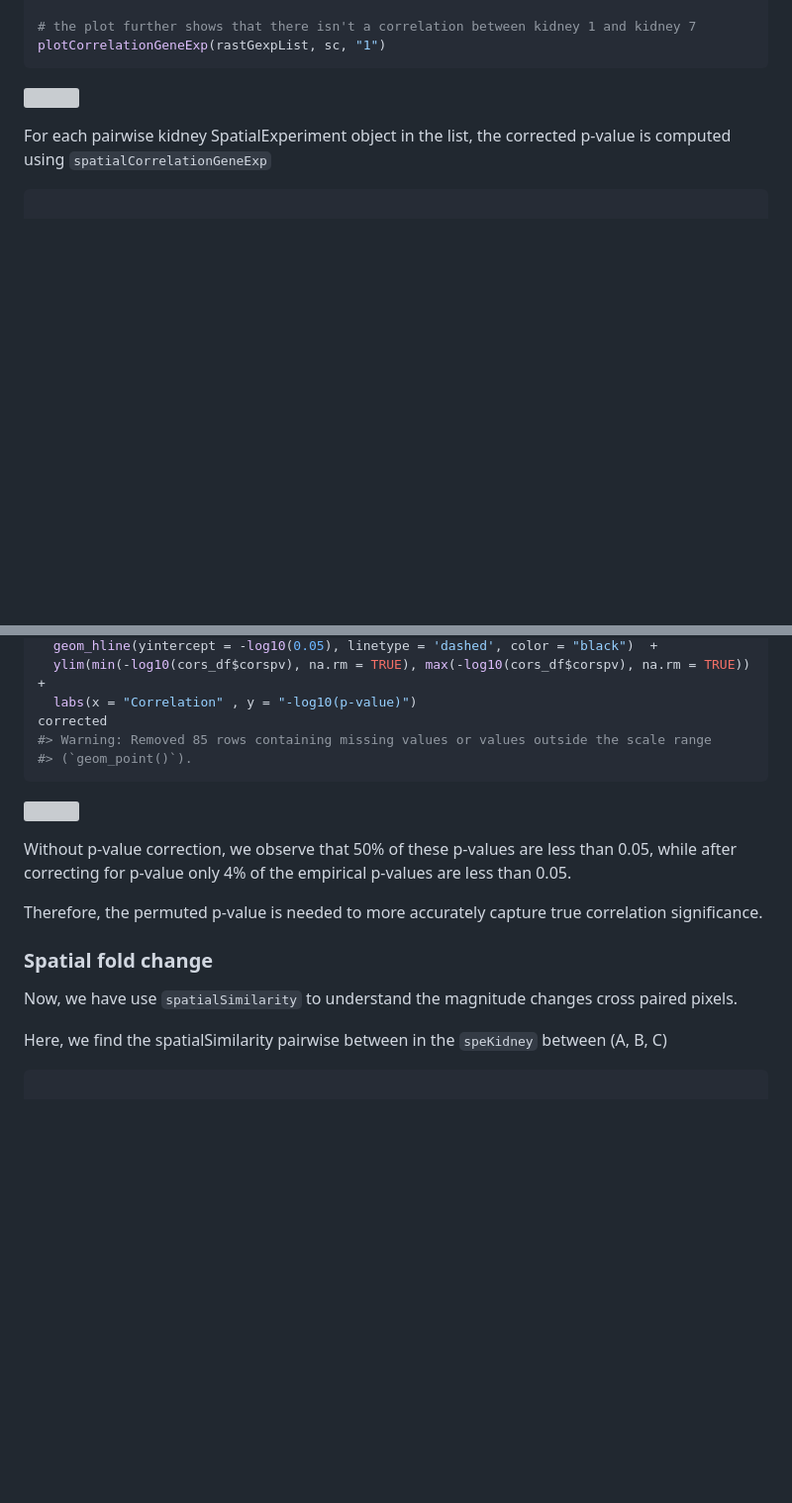
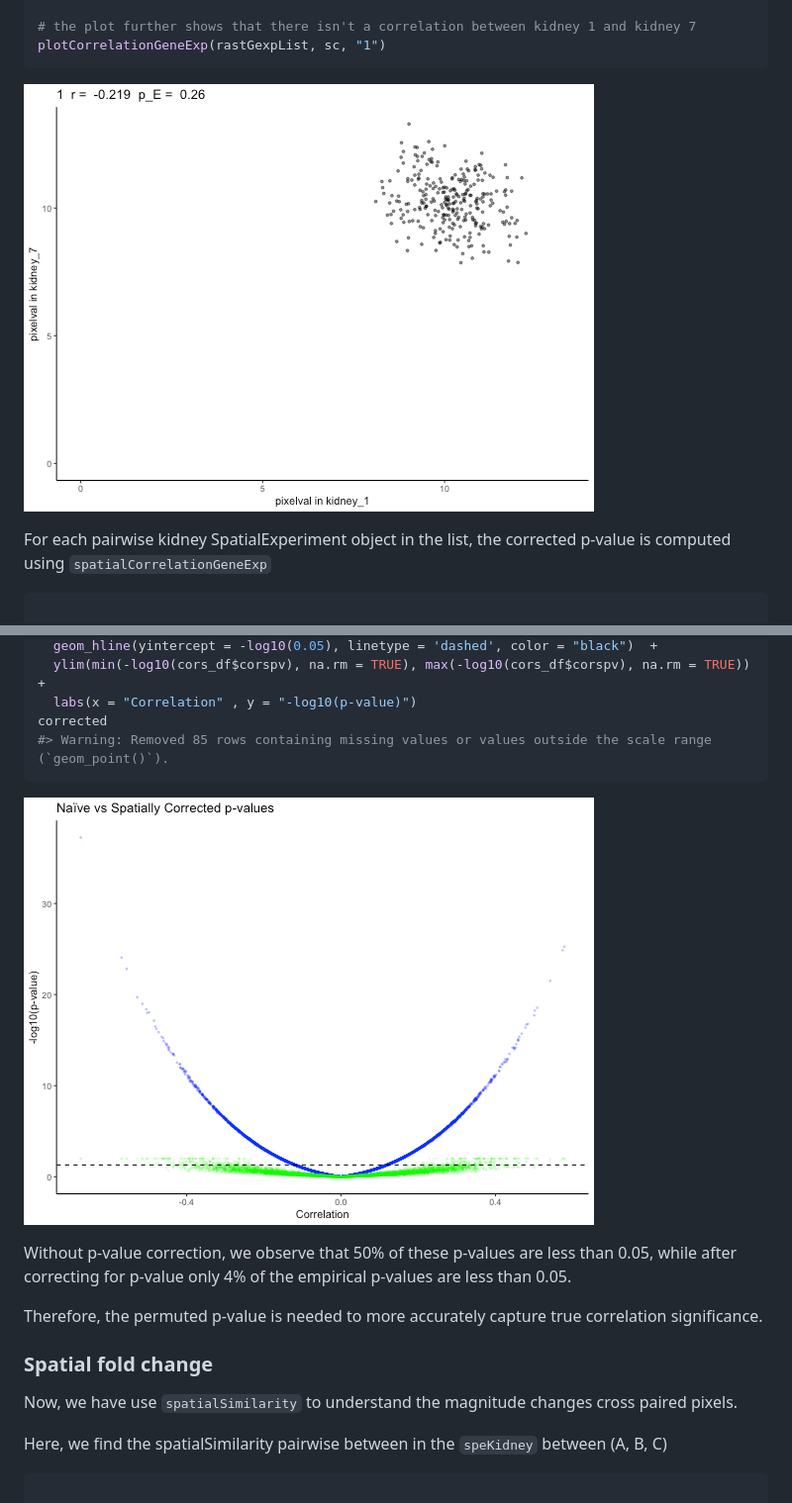
Before and after one commit to JEFworks-Lab/STcompare, a Markdown page: doc/getting-started-with-STcompare.md, 2 parts joined by grey strips. Shown: that part at 99% size. Drawn GitHub-style; pictures changed too: doc/getting-started-with-STcompare-figures/show_ran_kid-3.png; blank space fills up the shorter version; grey boxes are pictures that could not be loaded.

````diff
--- a/doc/getting-started-with-STcompare.md
+++ b/doc/getting-started-with-STcompare.md
@@ -447,10 +387,10 @@ head(sc)
 plotCorrelationGeneExp(rastGexpList, sc, "1")
 ```
 
-![](/Users/vivien/Library/CloudStorage/OneDrive-JohnsHopkins/JefWorks/STcompare/doc/getting-started-with-STcompare-figures/show_ran_kid-3.png)
+![plot of chunk show_ran_kid](getting-started-with-STcompare-figures/show_ran_kid-3.png)
 
-For each pairwise kidney SpatialExperiment object in the list, the
-corrected p-value is computed using `spatialCorrelationGeneExp`
+For each pairwise kidney SpatialExperiment object in the list, the corrected p-value is computed using `spatialCorrelationGeneExp`
+
 
 ``` r
 
@@ -487,26 +427,23 @@ corrected <- ggplot(cors_df) +
   ylim(min(-log10(cors_df$corspv), na.rm = TRUE), max(-log10(cors_df$corspv), na.rm = TRUE)) +
   labs(x = "Correlation" , y = "-log10(p-value)")
 corrected
-#> Warning: Removed 85 rows containing missing values or values outside the scale range
-#> (`geom_point()`).
+#> Warning: Removed 85 rows containing missing values or values outside the scale range (`geom_point()`).
 ```
 
-![](/Users/vivien/Library/CloudStorage/OneDrive-JohnsHopkins/JefWorks/STcompare/doc/getting-started-with-STcompare-figures/load-results-1.png)
+![plot of chunk load-results](getting-started-with-STcompare-figures/load-results-1.png)
 
-Without p-value correction, we observe that 50% of these p-values are
-less than 0.05, while after correcting for p-value only 4% of the
-empirical p-values are less than 0.05.
+Without p-value correction, we observe that 50% of these p-values are less than 0.05,
+while after correcting for p-value only 4% of the empirical p-values are less than 0.05.
 
-Therefore, the permuted p-value is needed to more accurately capture
-true correlation significance.
+Therefore, the permuted p-value is needed to more accurately capture true correlation significance.
 
 ### Spatial fold change
 
-Now, we have use `spatialSimilarity` to understand the magnitude changes
-cross paired pixels.
+Now, we have use `spatialSimilarity` to understand the magnitude changes cross paired pixels.
 
-Here, we find the spatialSimilarity pairwise between in the `speKidney`
-between (A, B, C)
+Here, we find the spatialSimilarity pairwise between in the `speKidney` between (A, B, C)
+
+
 
 ``` r
 
````
Also changed, not shown: other parts of doc/getting-started-with-STcompare.md (+120 -180 lines), 2 other files.
